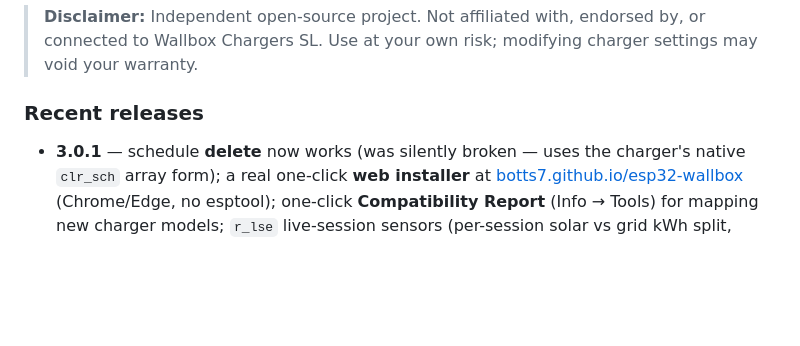
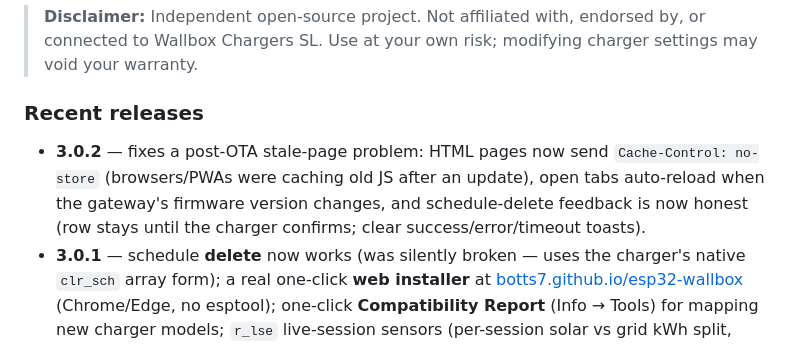
Before and after one commit to botts7/esp32-wallbox, a Markdown page: README.md, the part around the change. Drawn GitHub-style; blank space fills up the shorter version.

Commit message:
docs(readme): add 3.0.2 to recent releases
Co-Authored-By: Claude Opus 4.7 <noreply@anthropic.com>

```diff
--- a/README.md
+++ b/README.md
@@ -27,6 +27,11 @@
 
 ### Recent releases
 
+- **3.0.2** — fixes a post-OTA stale-page problem: HTML pages now send
+  `Cache-Control: no-store` (browsers/PWAs were caching old JS after an
+  update), open tabs auto-reload when the gateway's firmware version
+  changes, and schedule-delete feedback is now honest (row stays until the
+  charger confirms; clear success/error/timeout toasts).
 - **3.0.1** — schedule **delete** now works (was silently broken — uses
   the charger's native `clr_sch` array form); a real one-click **web
   installer** at [botts7.github.io/esp32-wallbox](https://botts7.github.io/esp32-wallbox/)
```
